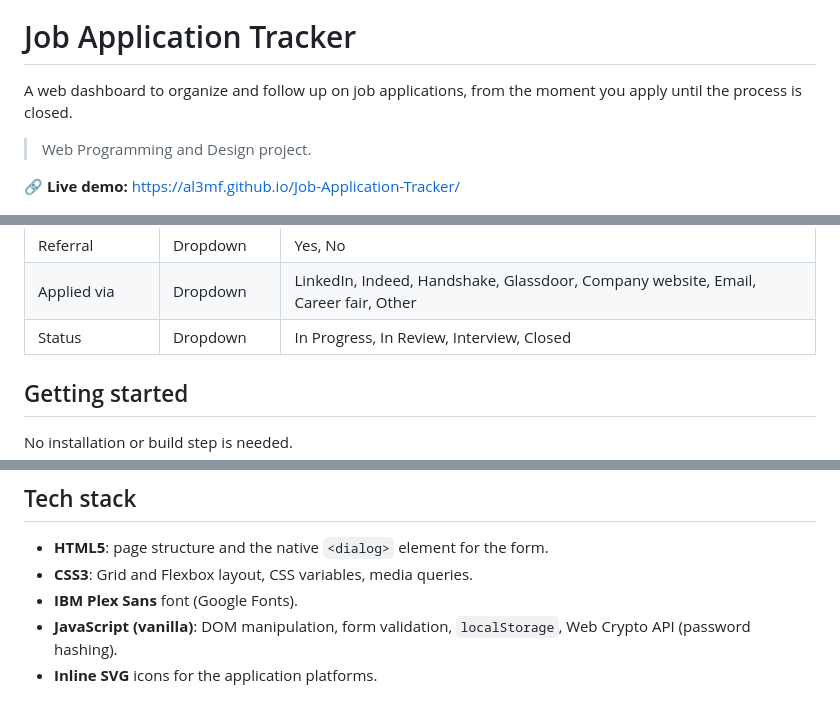
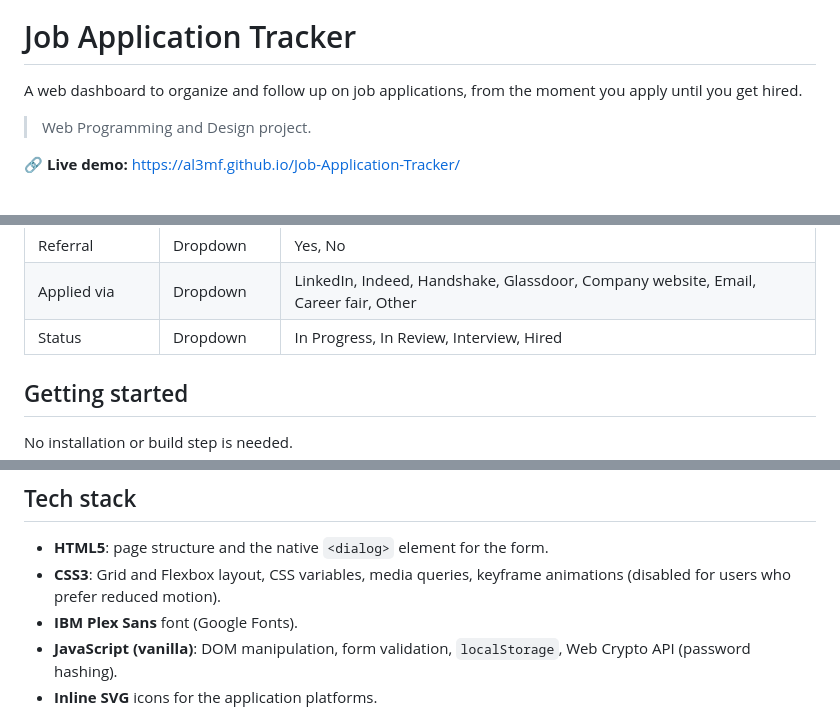
Before and after one commit to Al3mf/Job-Application-Tracker, a Markdown page: README.md, 3 parts joined by grey strips. Drawn GitHub-style.

```diff
--- a/README.md
+++ b/README.md
@@ -2,7 +2,7 @@
 
 # Job Application Tracker
 
-A web dashboard to organize and follow up on job applications, from the moment you apply until the process is closed.
+A web dashboard to organize and follow up on job applications, from the moment you apply until you get hired.
 
 > Web Programming and Design project.
 
@@ -90,7 +91,7 @@ When you click **+ New Application**, the form asks for the following. Every fie
 | Application date | Date | Defaults to today |
 | Referral | Dropdown | Yes, No |
 | Applied via | Dropdown | LinkedIn, Indeed, Handshake, Glassdoor, Company website, Email, Career fair, Other |
-| Status | Dropdown | In Progress, In Review, Interview, Closed |
+| Status | Dropdown | In Progress, In Review, Interview, Hired |
 
 ## Getting started
 
@@ -132,7 +133,7 @@ Job-Application-Tracker/
 ## Tech stack
 
 - **HTML5**: page structure and the native `<dialog>` element for the form.
-- **CSS3**: Grid and Flexbox layout, CSS variables, media queries.
+- **CSS3**: Grid and Flexbox layout, CSS variables, media queries, keyframe animations (disabled for users who prefer reduced motion).
 - **IBM Plex Sans** font (Google Fonts).
 - **JavaScript (vanilla)**: DOM manipulation, form validation, `localStorage`, Web Crypto API (password hashing).
 - **Inline SVG** icons for the application platforms.
```
Also changed, not shown: other parts of README.md (+4 -3 lines), docs/dashboard.png, docs/login.png, 4 other files.
